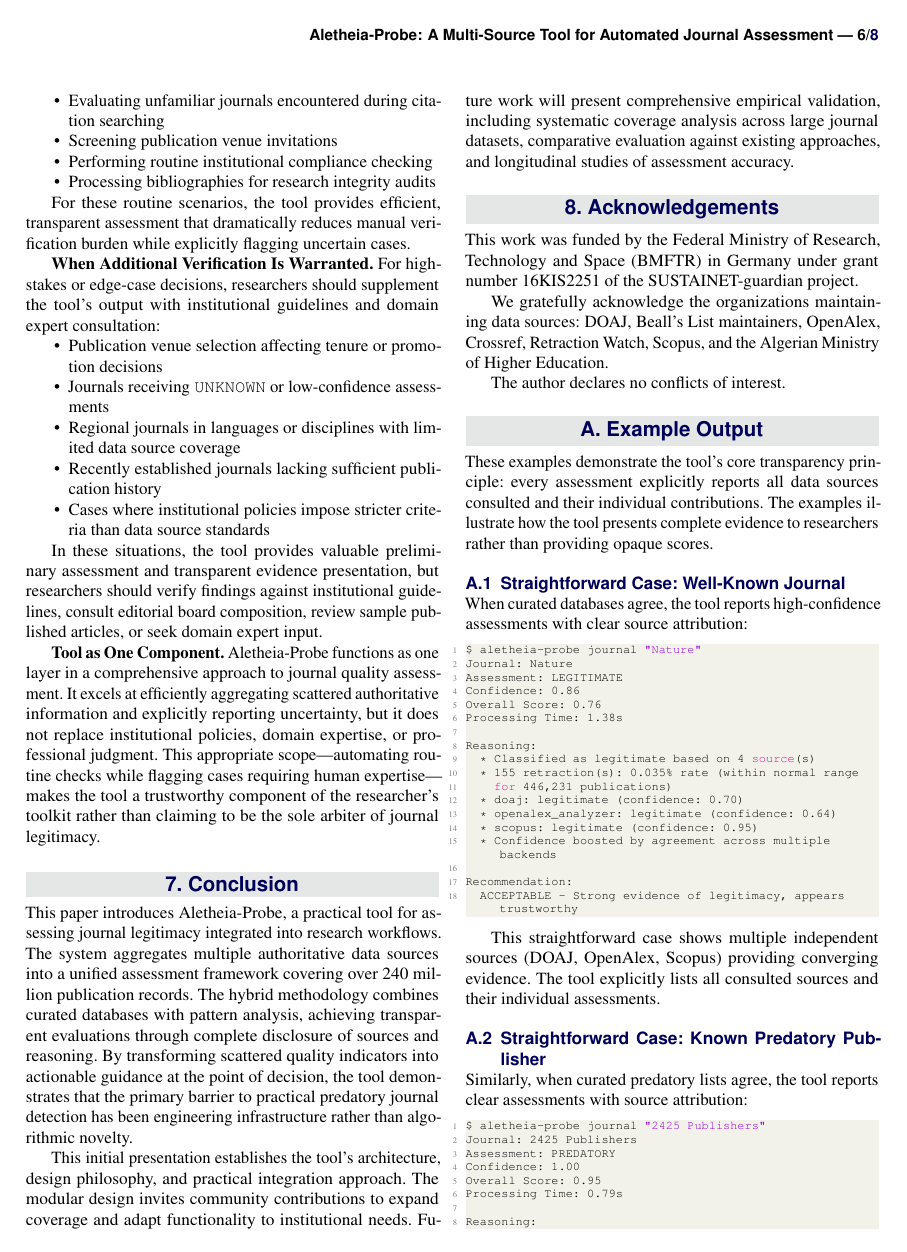
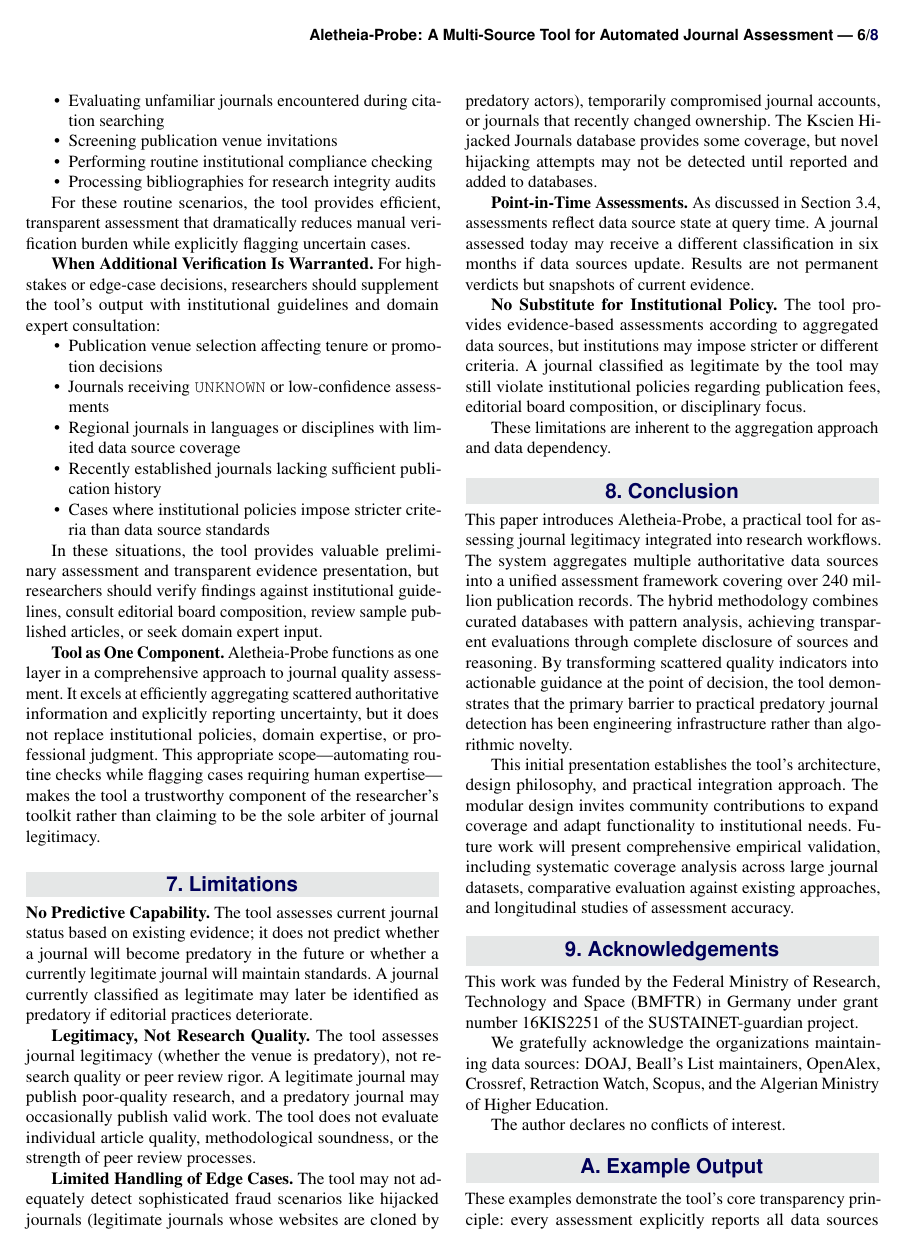
Before and after one commit to sustainet-guardian/aletheia-probe, a LaTeX document (docs/arxiv-tool-description/AletheiaProbe-short.tex): page 6 of 8. Compiled offline with pdfLaTeX.

Commit message:
docs: add limitations section for honest scope acknowledgment
Added new "Limitations" section that explicitly discusses what the tool
does NOT do, increasing credibility through honest acknowledgment
rather than overclaiming scope.

Five key limitations clearly stated:

1. No Predictive Capability:
   - Assesses current journal status based on existing evidence
   - Does not predict whether journals will become predatory or maintain
     standards
   - Currently legitimate journals may later be identified as predatory
     if practices deteriorate

2. Legitimacy, Not Research Quality:
   - Assesses journal legitimacy (predatory vs. legitimate), not
     research quality or peer review rigor
   - Does not evaluate individual article quality, methodological
     soundness, or peer review strength
   - Legitimate journals may publish poor research; predatory journals
     may occasionally publish valid work

3. Limited Handling of Edge Cases:
   - May not detect sophisticated fraud: hijacked journals (cloned
     websites), temporarily compromised accounts, recent ownership
     changes
   - Kscien Hijacked Journals database provides some coverage
   - Novel hijacking attempts require reporting before detection

4. Point-in-Time Assessments:
   - Results reflect data source state at query time
   - Not permanent verdicts but snapshots of current evidence
   - References temporal reproducibility discussion in Section 3.4

5. No Substitute for Institutional Policy:
   - Assessments based on aggregated data sources
   - Institutions may impose stricter criteria on publication fees,
     editorial boards, disciplinary focus
   - Legitimate classification doesn't guarantee institutional policy
     compliance

Concludes that limitations are "inherent to the aggregation approach
and data dependency."

Honest limitations increase credibility far more than overclaiming
scope and help researchers apply the tool appropriately within its
intended use cases.

[AI-assisted]

```diff
--- a/docs/arxiv-tool-description/AletheiaProbe-short.tex
+++ b/docs/arxiv-tool-description/AletheiaProbe-short.tex
@@ -616,6 +616,46 @@ expertise---makes the tool a trustworthy component of the researcher's
 toolkit rather than claiming to be the sole arbiter of journal
 legitimacy.
 
+\section{Limitations}
+
+\textbf{No Predictive Capability.} The tool assesses current journal
+status based on existing evidence; it does not predict whether a
+journal will become predatory in the future or whether a currently
+legitimate journal will maintain standards. A journal currently
+classified as legitimate may later be identified as predatory if
+editorial practices deteriorate.
+
+\textbf{Legitimacy, Not Research Quality.} The tool assesses journal
+legitimacy (whether the venue is predatory), not research quality or
+peer review rigor. A legitimate journal may publish poor-quality
+research, and a predatory journal may occasionally publish valid work.
+The tool does not evaluate individual article quality, methodological
+soundness, or the strength of peer review processes.
+
+\textbf{Limited Handling of Edge Cases.} The tool may not adequately
+detect sophisticated fraud scenarios like hijacked journals (legitimate
+journals whose websites are cloned by predatory actors), temporarily
+compromised journal accounts, or journals that recently changed
+ownership. The Kscien Hijacked Journals database provides some
+coverage, but novel hijacking attempts may not be detected until
+reported and added to databases.
+
+\textbf{Point-in-Time Assessments.} As discussed in Section 3.4,
+assessments reflect data source state at query time. A journal assessed
+today may receive a different classification in six months if data
+sources update. Results are not permanent verdicts but snapshots of
+current evidence.
+
+\textbf{No Substitute for Institutional Policy.} The tool provides
+evidence-based assessments according to aggregated data sources, but
+institutions may impose stricter or different criteria. A journal
+classified as legitimate by the tool may still violate institutional
+policies regarding publication fees, editorial board composition, or
+disciplinary focus.
+
+These limitations are inherent to the aggregation approach and data
+dependency.
+
 \section{Conclusion}
 This paper introduces Aletheia-Probe, a practical tool for assessing
 journal legitimacy integrated into research workflows. The system
```
